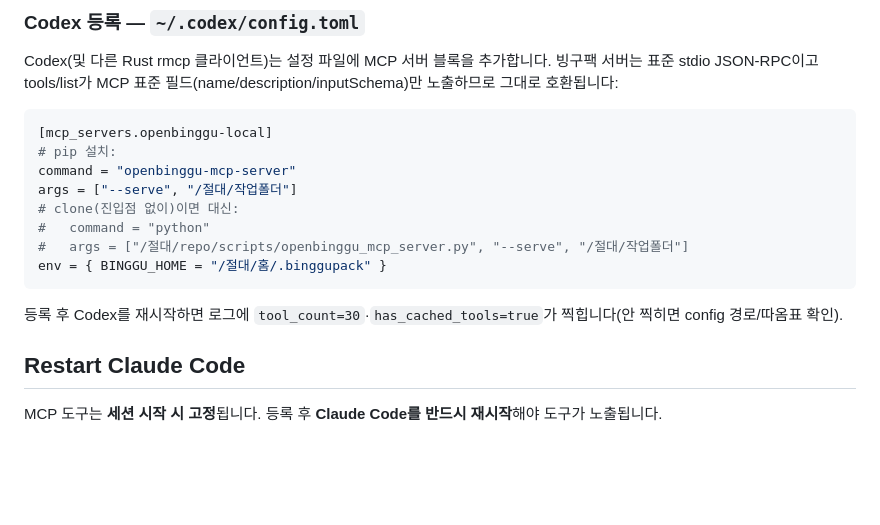
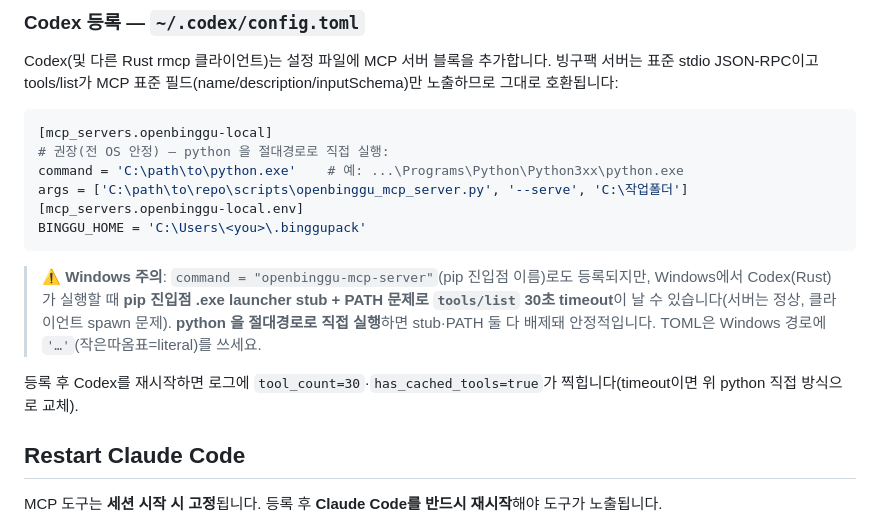
Before and after one commit to darkjokee-arch/binggupack, a Markdown page: INSTALL.md, the part around the change. Drawn GitHub-style; blank space fills up the shorter version.

Commit message:
docs(codex): Windows Codex MCP 등록 python 직접 실행 권장 (exe stub timeout 회피)
command="openbinggu-mcp-server"(pip 진입점 이름)는 Windows에서 Codex(Rust)가
실행할 때 exe launcher stub + PATH 문제로 tools/list 30초 timeout 을 유발
(서버는 정상·클라이언트 spawn 문제). python 을 절대경로로 직접 실행하는 예시로
보강 + Windows 주의 명시.

owner 실환경 실측: 이름/exe command → Codex tools/list 30s timeout /
python 직접(절대경로) → initialize+tools/list 0초·30도구·stdout 오염 0.

Co-Authored-By: Claude Opus 4.8 (1M context) <noreply@anthropic.com>

````diff
--- a/INSTALL.md
+++ b/INSTALL.md
@@ -94,16 +94,16 @@ Codex(및 다른 Rust rmcp 클라이언트)는 설정 파일에 MCP 서버 블
 
 ```toml
 [mcp_servers.openbinggu-local]
-# pip 설치:
-command = "openbinggu-mcp-server"
-args = ["--serve", "/절대/작업폴더"]
-# clone(진입점 없이)이면 대신:
-#   command = "python"
-#   args = ["/절대/repo/scripts/openbinggu_mcp_server.py", "--serve", "/절대/작업폴더"]
-env = { BINGGU_HOME = "/절대/홈/.binggupack" }
+# 권장(전 OS 안정) — python 을 절대경로로 직접 실행:
+command = 'C:\path\to\python.exe'    # 예: ...\Programs\Python\Python3xx\python.exe
+args = ['C:\path\to\repo\scripts\openbinggu_mcp_server.py', '--serve', 'C:\작업폴더']
+[mcp_servers.openbinggu-local.env]
+BINGGU_HOME = 'C:\Users\<you>\.binggupack'
 ```
 
-등록 후 Codex를 재시작하면 로그에 `tool_count=30`·`has_cached_tools=true`가 찍힙니다(안 찍히면 config 경로/따옴표 확인).
+> ⚠️ **Windows 주의**: `command = "openbinggu-mcp-server"`(pip 진입점 이름)로도 등록되지만, Windows에서 Codex(Rust)가 실행할 때 **pip 진입점 .exe launcher stub + PATH 문제로 `tools/list` 30초 timeout**이 날 수 있습니다(서버는 정상, 클라이언트 spawn 문제). **python 을 절대경로로 직접 실행**하면 stub·PATH 둘 다 배제돼 안정적입니다. TOML은 Windows 경로에 `'…'`(작은따옴표=literal)를 쓰세요.
+
+등록 후 Codex를 재시작하면 로그에 `tool_count=30`·`has_cached_tools=true`가 찍힙니다(timeout이면 위 python 직접 방식으로 교체).
 
 ## Restart Claude Code
 
````
